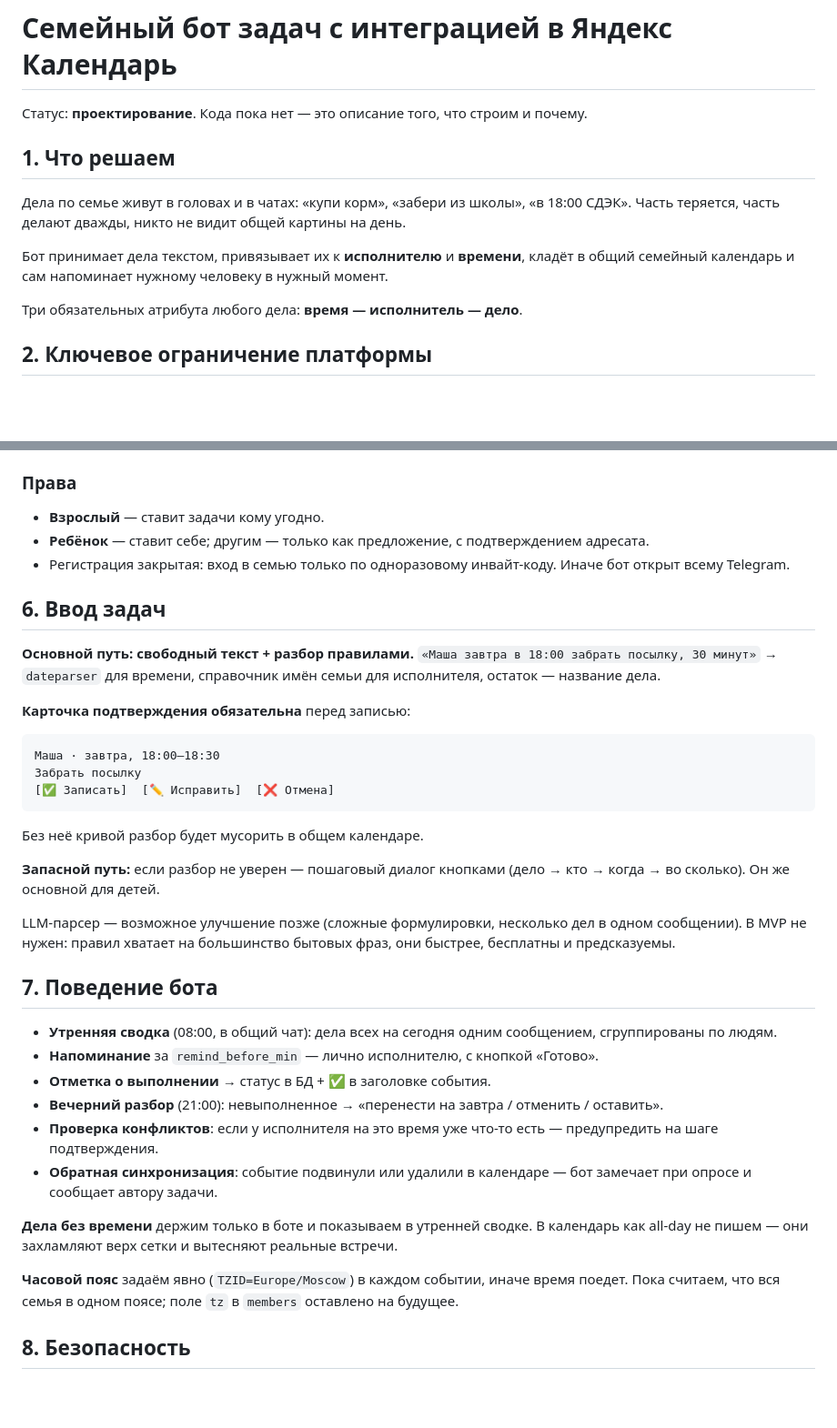
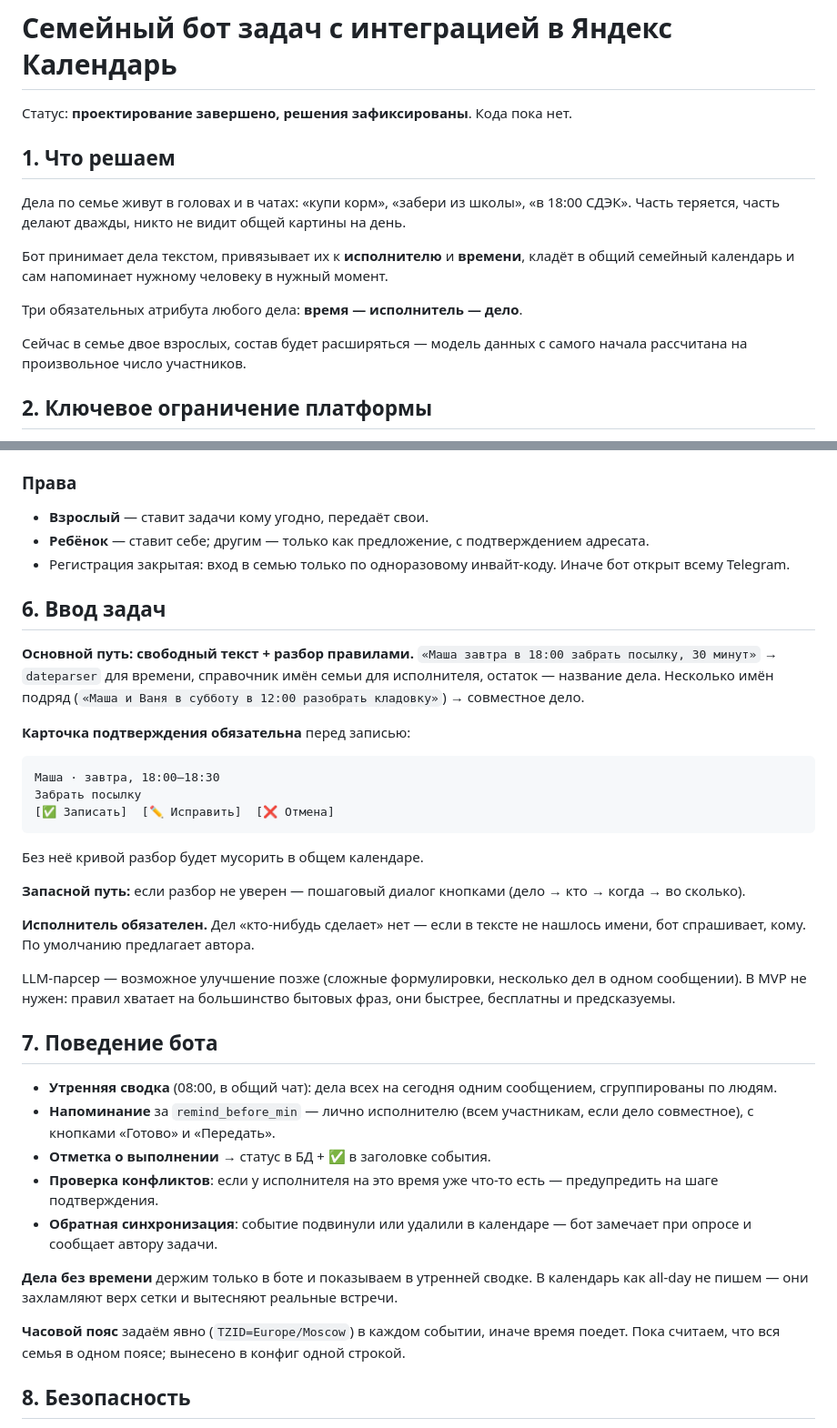
Before and after one commit to Qwaqwaqwa21/Qwaqwaqwa, a Markdown page: docs/FAMILY_BOT_SPEC.md, 2 parts joined by grey strips. Shown at 91% size. Drawn GitHub-style; blank space fills up the shorter version.

```diff
--- a/docs/FAMILY_BOT_SPEC.md
+++ b/docs/FAMILY_BOT_SPEC.md
@@ -1,6 +1,6 @@
 # Семейный бот задач с интеграцией в Яндекс Календарь
 
-Статус: **проектирование**. Кода пока нет — это описание того, что строим и почему.
+Статус: **проектирование завершено, решения зафиксированы**. Кода пока нет.
 
 ## 1. Что решаем
 
@@ -11,6 +11,9 @@
 семейный календарь и сам напоминает нужному человеку в нужный момент.
 
 Три обязательных атрибута любого дела: **время — исполнитель — дело**.
+
+Сейчас в семье двое взрослых, состав будет расширяться — модель данных с самого начала
+рассчитана на произвольное число участников.
 
 ## 2. Ключевое ограничение платформы
 
@@ -93,7 +152,7 @@
 
 ### Права
 
-- **Взрослый** — ставит задачи кому угодно.
+- **Взрослый** — ставит задачи кому угодно, передаёт свои.
 - **Ребёнок** — ставит себе; другим — только как предложение, с подтверждением адресата.
 - Регистрация закрытая: вход в семью только по одноразовому инвайт-коду. Иначе бот открыт
   всему Telegram.
@@ -102,7 +161,8 @@
 
 **Основной путь: свободный текст + разбор правилами.**
 `«Маша завтра в 18:00 забрать посылку, 30 минут»` → `dateparser` для времени, справочник
-имён семьи для исполнителя, остаток — название дела.
+имён семьи для исполнителя, остаток — название дела. Несколько имён подряд
+(`«Маша и Ваня в субботу в 12:00 разобрать кладовку»`) → совместное дело.
 
 **Карточка подтверждения обязательна** перед записью:
 
@@ -115,7 +175,10 @@
 Без неё кривой разбор будет мусорить в общем календаре.
 
 **Запасной путь:** если разбор не уверен — пошаговый диалог кнопками
-(дело → кто → когда → во сколько). Он же основной для детей.
+(дело → кто → когда → во сколько).
+
+**Исполнитель обязателен.** Дел «кто-нибудь сделает» нет — если в тексте не нашлось имени,
+бот спрашивает, кому. По умолчанию предлагает автора.
 
 LLM-парсер — возможное улучшение позже (сложные формулировки, несколько дел в одном
 сообщении). В MVP не нужен: правил хватает на большинство бытовых фраз, они быстрее,
@@ -125,9 +188,9 @@ LLM-парсер — возможное улучшение позже (слож
 
 - **Утренняя сводка** (08:00, в общий чат): дела всех на сегодня одним сообщением,
   сгруппированы по людям.
-- **Напоминание** за `remind_before_min` — лично исполнителю, с кнопкой «Готово».
+- **Напоминание** за `remind_before_min` — лично исполнителю (всем участникам, если дело
+  совместное), с кнопками «Готово» и «Передать».
 - **Отметка о выполнении** → статус в БД + ✅ в заголовке события.
-- **Вечерний разбор** (21:00): невыполненное → «перенести на завтра / отменить / оставить».
 - **Проверка конфликтов**: если у исполнителя на это время уже что-то есть — предупредить
   на шаге подтверждения.
 - **Обратная синхронизация**: событие подвинули или удалили в календаре — бот замечает при
@@ -137,7 +200,7 @@ LLM-парсер — возможное улучшение позже (слож
 all-day не пишем — они захламляют верх сетки и вытесняют реальные встречи.
 
 **Часовой пояс** задаём явно (`TZID=Europe/Moscow`) в каждом событии, иначе время
-поедет. Пока считаем, что вся семья в одном поясе; поле `tz` в `members` оставлено на будущее.
+поедет. Пока считаем, что вся семья в одном поясе; вынесено в конфиг одной строкой.
 
 ## 8. Безопасность
 
```
Also changed, not shown: other parts of docs/FAMILY_BOT_SPEC.md (+100 -36 lines).
